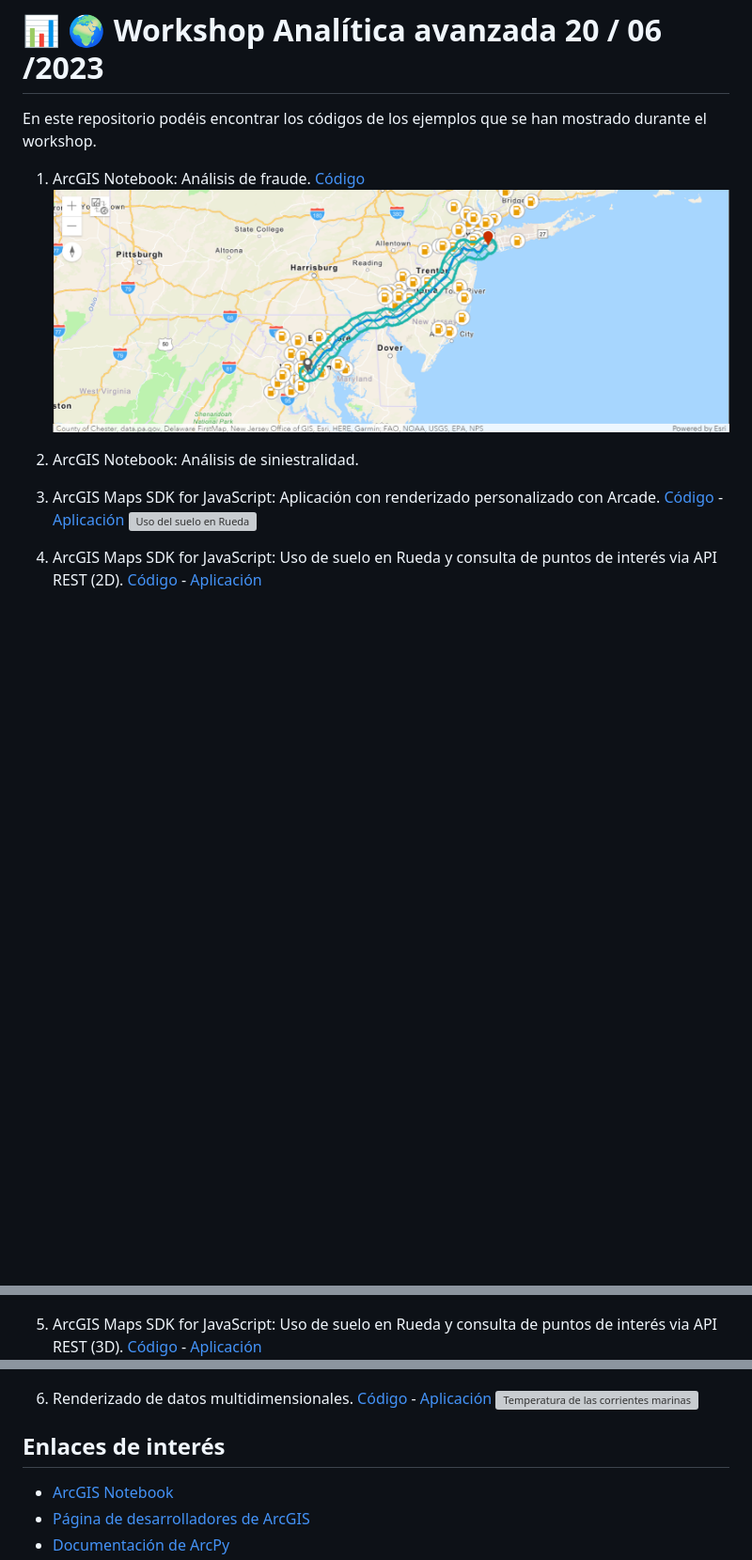
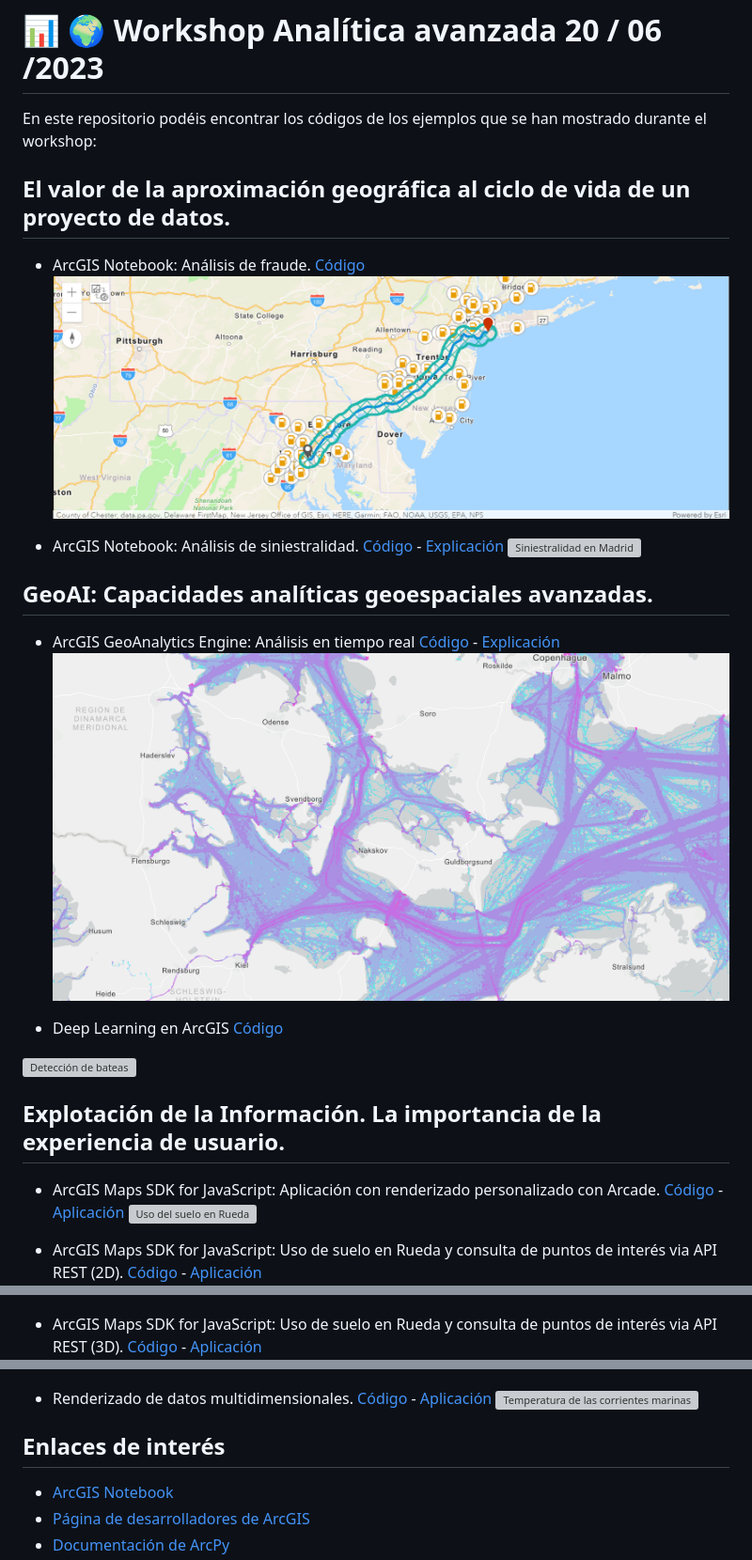
Before and after one commit to esri-es/workshop_analitica_avanzada, a Markdown page: README.md, 3 parts joined by grey strips. Shown at 94% size. GitHub-like rendering; pictures changed too: assets/geoanalytics.png (added); blank space fills up the shorter version; grey boxes are pictures that could not be loaded.

```diff
--- a/README.md
+++ b/README.md
@@ -1,17 +1,34 @@
 # 📊 🌍 Workshop Analítica avanzada 20 / 06 /2023
 
-En este repositorio podéis encontrar los códigos de los ejemplos que se han mostrado durante el workshop.
-1. ArcGIS Notebook: Análisis de fraude. [Código](./AnalisisFraude.ipynb)
+En este repositorio podéis encontrar los códigos de los ejemplos que se han mostrado durante el workshop:
+
+## El valor de la aproximación geográfica al ciclo de vida de un proyecto de datos.
+
+* ArcGIS Notebook: Análisis de fraude. [Código](./AnalisisFraude.ipynb)
 ![Resultado del análisis](./assets/Fraude.png)
 
-2. ArcGIS Notebook: Análisis de siniestralidad.
-3. ArcGIS Maps SDK for JavaScript: Aplicación con renderizado personalizado con Arcade. [Código](./index.html) - [Aplicación](https://esri-es.github.io/workshop_analitica_avanzada/index.html)
+* ArcGIS Notebook: Análisis de siniestralidad. [Código](./00_Accidentes_Madrid.ipynb) - [Explicación](./00_Accidentes_Madrid.html)
+![Siniestralidad en Madrid](https://www.arcgis.com/sharing/rest/content/items/10bc2a493a974d5caf024ff13d7891b3/resources/images/widget_178/1622195050113.jpg)
+
+## GeoAI: Capacidades analíticas geoespaciales avanzadas.
+* ArcGIS GeoAnalytics Engine: Análisis en tiempo real [Código](./geoanalyticsEngine.ipynb) - [Explicación](./geoanalyticsEngine.ipynb)
+![GeoAnalytics Engine](./assets/geoanalytics.png)
+
+* Deep Learning en ArcGIS [Código](./Detecci%C3%B3nBateasIllaDeArousa.ipynb)
+
+![Detección de bateas](./assets/bateas.png)
+
+## Explotación de la Información. La importancia de la experiencia de usuario.
+* ArcGIS Maps SDK for JavaScript: Aplicación con renderizado personalizado con Arcade. [Código](./index.html) - [Aplicación](https://esri-es.github.io/workshop_analitica_avanzada/index.html)
 ![Uso del suelo en Rueda](./assets/Rueda1.png)
-4. ArcGIS Maps SDK for JavaScript: Uso de suelo en Rueda y consulta de puntos de interés via API REST (2D). [Código](./indexPlaces2d.html) - [Aplicación](https://esri-es.github.io/workshop_analitica_avanzada/indexPlaces2d.html)
+
+* ArcGIS Maps SDK for JavaScript: Uso de suelo en Rueda y consulta de puntos de interés via API REST (2D). [Código](./indexPlaces2d.html) - [Aplicación](https://esri-es.github.io/workshop_analitica_avanzada/indexPlaces2d.html)
 ![Uso del suelo en Rueda y puntos de interés en 2D](./assets/Rueda2.png)
-5. ArcGIS Maps SDK for JavaScript: Uso de suelo en Rueda y consulta de puntos de interés via API REST (3D). [Código](./indexPlaces3d.html) - [Aplicación](https://esri-es.github.io/workshop_analitica_avanzada/indexPlaces3d.html)
+
+* ArcGIS Maps SDK for JavaScript: Uso de suelo en Rueda y consulta de puntos de interés via API REST (3D). [Código](./indexPlaces3d.html) - [Aplicación](https://esri-es.github.io/workshop_analitica_avanzada/indexPlaces3d.html)
 ![Uso del suelo en Rueda y puntos de interés en 3D](./assets/Rueda3.png)
-6. Renderizado de datos multidimensionales. [Código](./oceanCurrents.html) - [Aplicación](https://esri-es.github.io/workshop_analitica_avanzada/oceanCurrents.html)
+
+* Renderizado de datos multidimensionales. [Código](./oceanCurrents.html) - [Aplicación](https://esri-es.github.io/workshop_analitica_avanzada/oceanCurrents.html)
 ![Temperatura de las corrientes marinas](./assets/TemperaturaMar.png)
 
 ## Enlaces de interés
```
Also changed, not shown: assets/grafico.png (added), 6 other files.
